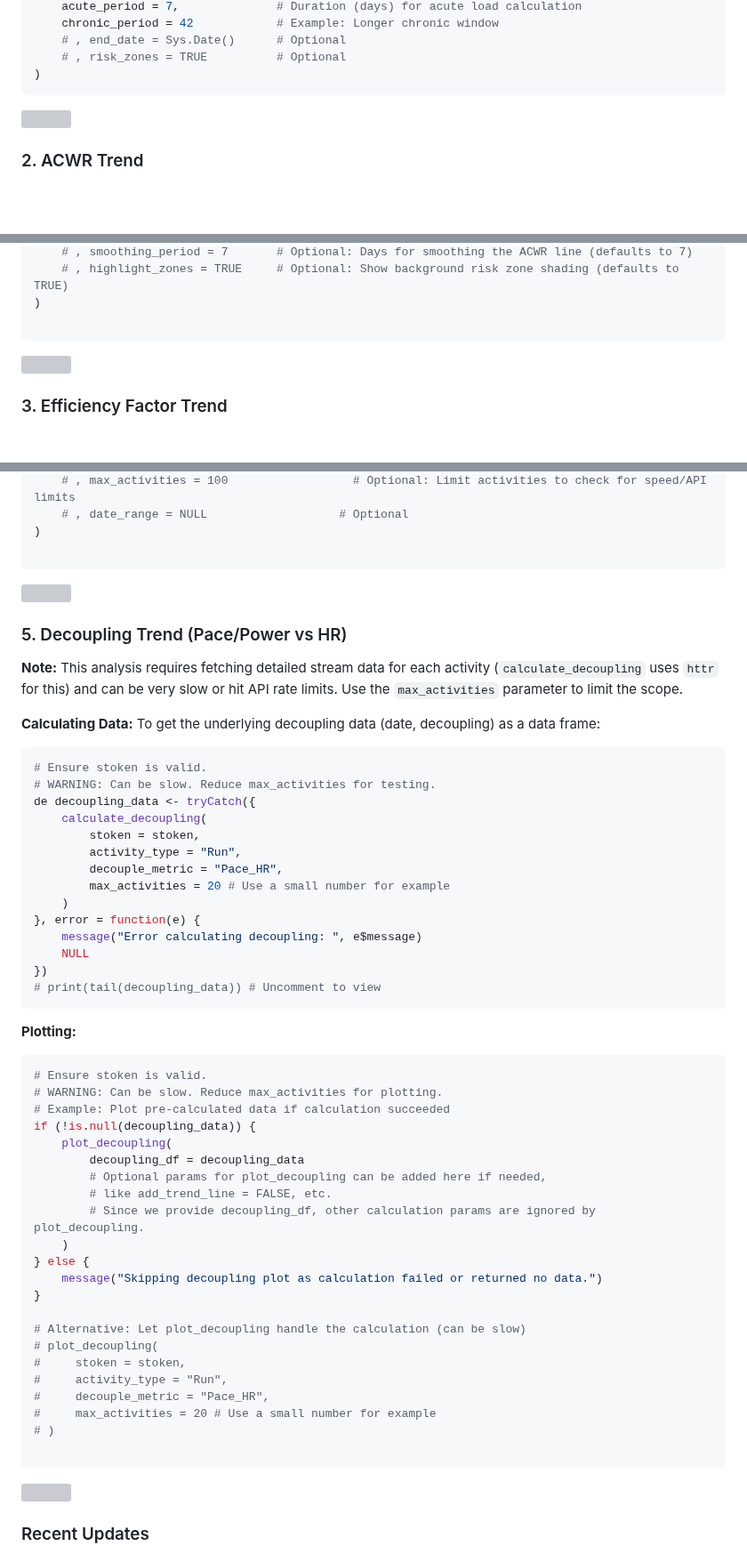
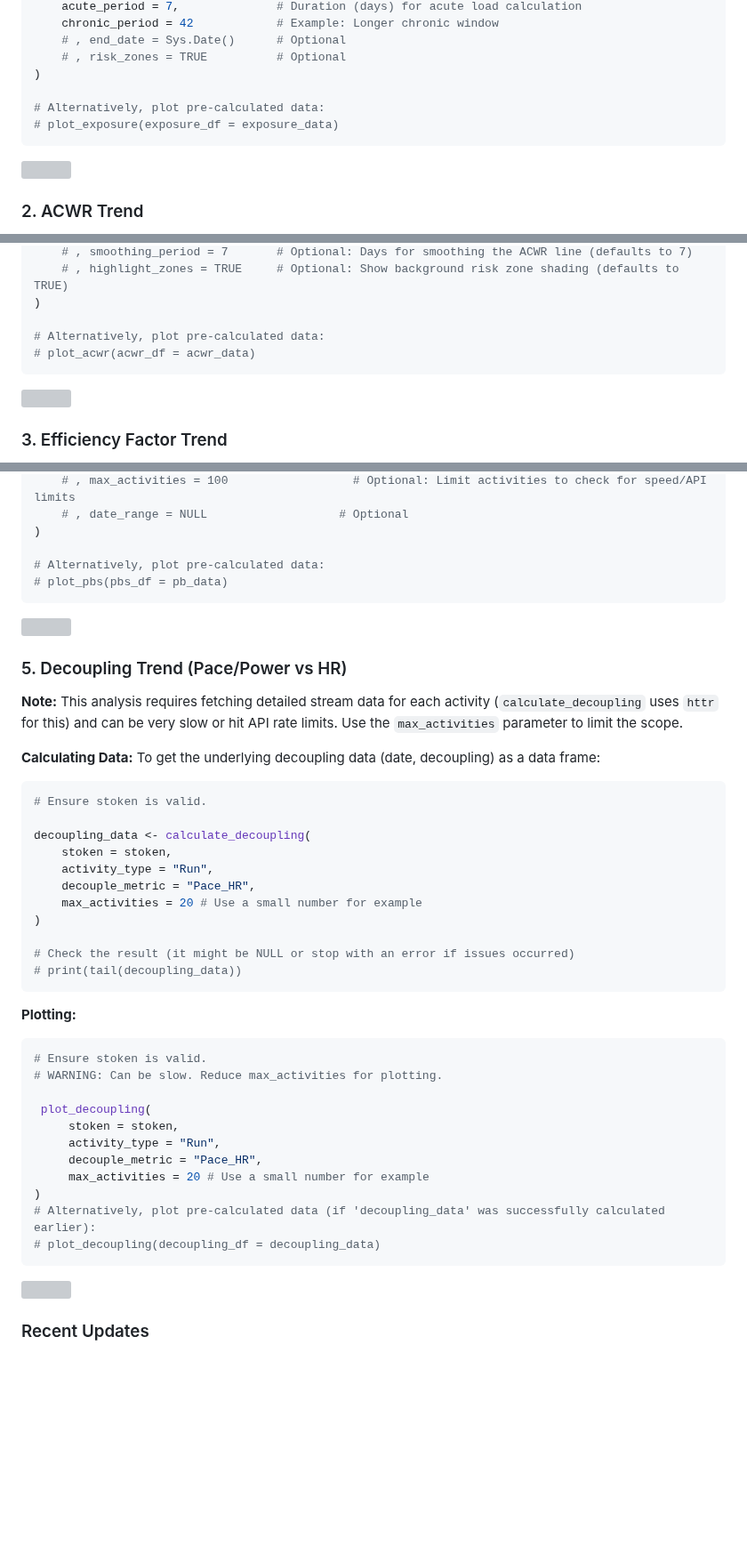
Before and after one commit to HzaCode/Athlytics, a Markdown page: README.md, 3 parts joined by grey strips. Shown at 89% size. Drawn GitHub-style; blank space fills up the shorter version; grey boxes are pictures that could not be loaded.

````diff
--- a/README.md
+++ b/README.md
@@ -138,6 +138,9 @@ plot_exposure(
     # , end_date = Sys.Date()      # Optional
     # , risk_zones = TRUE          # Optional
 )
+
+# Alternatively, plot pre-calculated data:
+# plot_exposure(exposure_df = exposure_data)
 ```
 
 ![](https://gaudy-pipe-239.notion.site/image/attachment%3Ada869625-0481-4b1d-af1a-a1785add2962%3Aimage.png?table=block&id=1c9fc401-a191-8045-aadf-cc29956870ef&spaceId=1d079353-f9e2-45ba-8b15-cf2f96e168c5&width=1420&userId=&cache=v2)
@@ -178,6 +181,8 @@ plot_acwr(
     # , highlight_zones = TRUE     # Optional: Show background risk zone shading (defaults to TRUE)
 )
 
+# Alternatively, plot pre-calculated data:
+# plot_acwr(acwr_df = acwr_data)
 ```
 
 ![](https://gaudy-pipe-239.notion.site/image/attachment%3A3b50a271-b755-4eb5-9108-34f97e68b58b%3Aimage.png?table=block&id=1cafc401-a191-80e8-967a-fc60f6946af5&spaceId=1d079353-f9e2-45ba-8b15-cf2f96e168c5&width=1420&userId=&cache=v2)
@@ -246,6 +253,8 @@ plot_pbs(
     # , date_range = NULL                   # Optional
 )
 
+# Alternatively, plot pre-calculated data:
+# plot_pbs(pbs_df = pb_data)
 ```
 ![](https://gaudy-pipe-239.notion.site/image/attachment%3Af5624d35-ad3d-4242-aefc-7cf49881b777%3Aimage.png?table=block&id=1cbfc401-a191-808d-a62b-faa76e4beb5f&spaceId=1d079353-f9e2-45ba-8b15-cf2f96e168c5&width=1420&userId=&cache=v2)
 
@@ -257,45 +266,31 @@ plot_pbs(
 To get the underlying decoupling data (date, decoupling) as a data frame:
 ```r
 # Ensure stoken is valid.
-# WARNING: Can be slow. Reduce max_activities for testing.
-de decoupling_data <- tryCatch({
-    calculate_decoupling(
-        stoken = stoken,
-        activity_type = "Run",
-        decouple_metric = "Pace_HR",
-        max_activities = 20 # Use a small number for example
-    )
-}, error = function(e) {
-    message("Error calculating decoupling: ", e$message)
-    NULL
-})
-# print(tail(decoupling_data)) # Uncomment to view
+
+decoupling_data <- calculate_decoupling(
+    stoken = stoken,
+    activity_type = "Run",
+    decouple_metric = "Pace_HR",
+    max_activities = 20 # Use a small number for example
+)
+
+# Check the result (it might be NULL or stop with an error if issues occurred)
+# print(tail(decoupling_data))
 ```
 
 **Plotting:**
 ```r
 # Ensure stoken is valid.
 # WARNING: Can be slow. Reduce max_activities for plotting.
-# Example: Plot pre-calculated data if calculation succeeded
-if (!is.null(decoupling_data)) {
-    plot_decoupling(
-        decoupling_df = decoupling_data
-        # Optional params for plot_decoupling can be added here if needed,
-        # like add_trend_line = FALSE, etc.
-        # Since we provide decoupling_df, other calculation params are ignored by plot_decoupling.
-    )
-} else {
-    message("Skipping decoupling plot as calculation failed or returned no data.")
-}
 
-# Alternative: Let plot_decoupling handle the calculation (can be slow)
-# plot_decoupling(
-#     stoken = stoken,
-#     activity_type = "Run",
-#     decouple_metric = "Pace_HR",
-#     max_activities = 20 # Use a small number for example
-# )
-
+ plot_decoupling(
+     stoken = stoken,
+     activity_type = "Run",
+     decouple_metric = "Pace_HR",
+     max_activities = 20 # Use a small number for example
+)
+# Alternatively, plot pre-calculated data (if 'decoupling_data' was successfully calculated earlier):
+# plot_decoupling(decoupling_df = decoupling_data)
 ```
 
 ![](https://gaudy-pipe-239.notion.site/image/attachment%3A13491597-6762-4ea3-843d-13005cf21e8a%3Aimage.png?table=block&id=1cbfc401-a191-80b5-8f1a-efda0eddf069&spaceId=1d079353-f9e2-45ba-8b15-cf2f96e168c5&width=1420&userId=&cache=v2)
````
Also changed, not shown: other parts of README.md (+2 -0 lines).
